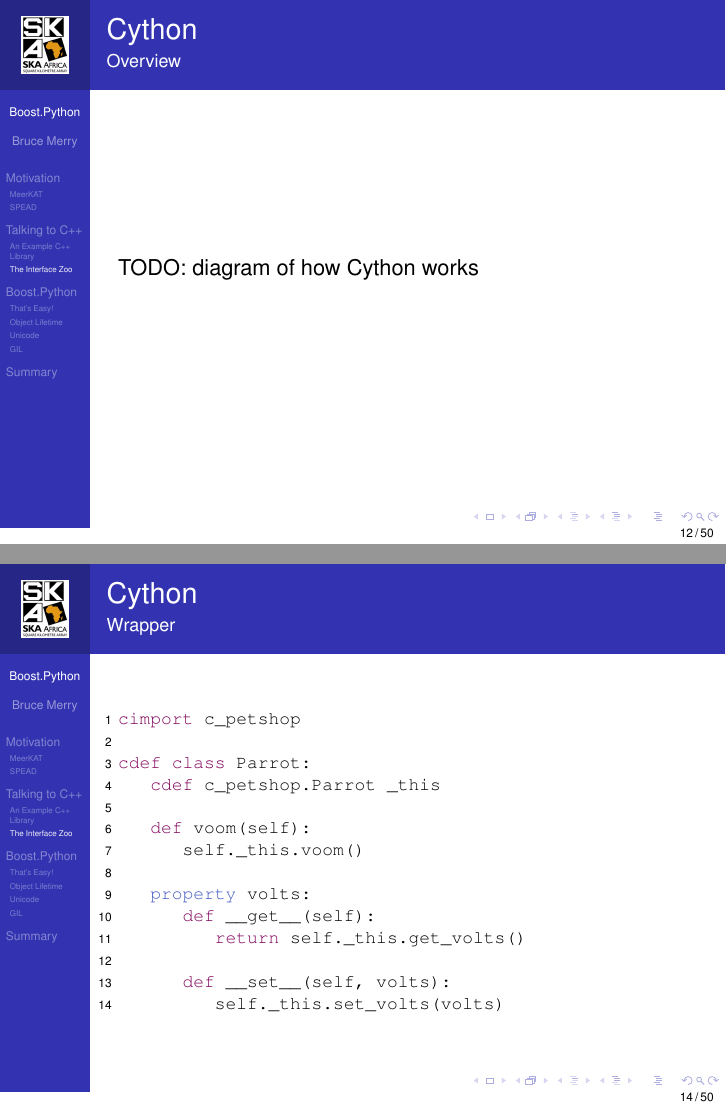
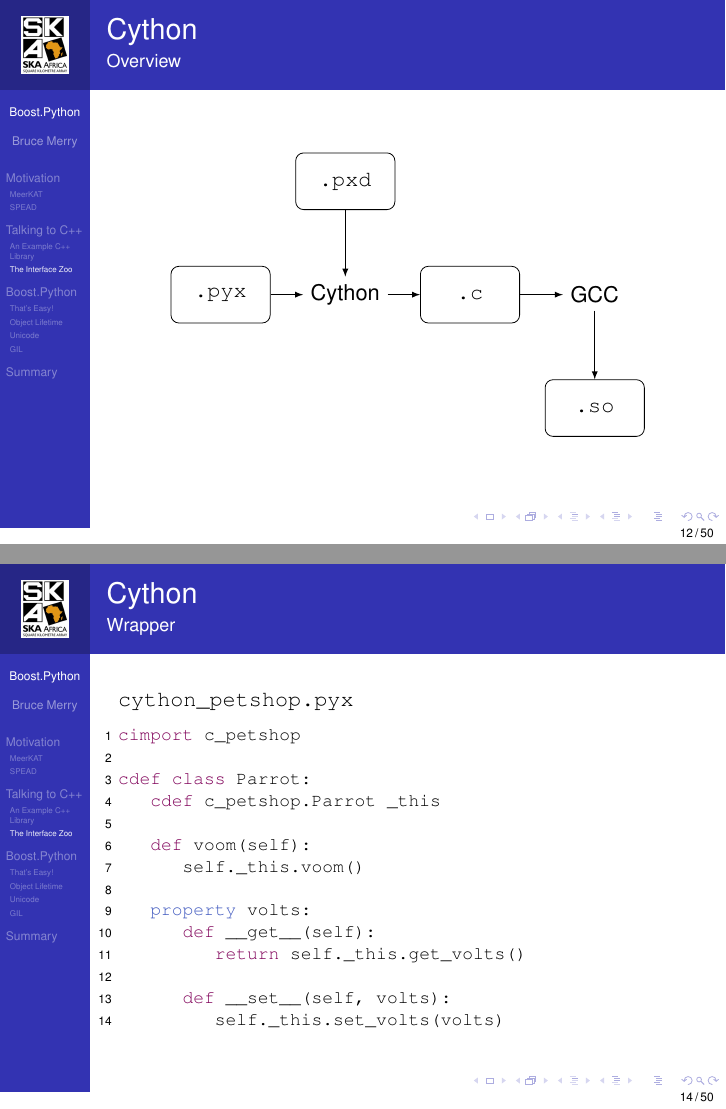
Before and after one commit to bmerry/pyconza2015-bpy, LaTeX slides (bpy-spead.tex): pages 13 and 15 of 60 before the commit and pages 13 and 15 of 62 after it, joined at a grey line. Compiled offline with pdfLaTeX.

Commit message:
More last-minute tweaking

```diff
--- a/bpy-spead.tex
+++ b/bpy-spead.tex
@@ -3,7 +3,7 @@
 {
   \usetheme{Berkeley}
   \setbeamertemplate{footline}[frame number]
-  \setbeamercovered{transparent}
+  %\setbeamercovered{transparent}
 }
 \usepackage[english]{babel}
 \usepackage[latin1]{inputenc}
@@ -249,7 +249,26 @@ PyMODINIT_FUNC PyInit_capi_petshop(void) {
 \end{frame}
 
 \begin{frame}{Cython}{Overview}
-  TODO: diagram of how Cython works
+  \begin{figure}
+    \begin{tikzpicture}[
+      every node/.style={on grid},
+      node distance=2cm and 2.2cm,
+      file/.style={draw, rounded corners, minimum width=1.75cm, minimum height=1cm},
+      >=latex
+    ]
+      \node (cython) {Cython};
+      \node (pyx) [file,left=of cython] {\texttt{.pyx}};
+      \node (pxd) [file,above=of cython] {\texttt{.pxd}};
+      \node (c) [file,right=of cython] {\texttt{.c}};
+      \node (gcc) [right=of c] {GCC};
+      \node (so) [file,below=of gcc] {\texttt{.so}};
+      \draw[->] (pyx) -- (cython);
+      \draw[->] (pxd) -- (cython);
+      \draw[->] (cython) -- (c);
+      \draw[->] (c) -- (gcc);
+      \draw[->] (gcc) -- (so);
+    \end{tikzpicture}
+  \end{figure}
 \end{frame}
 
 \begin{frame}[fragile=singleslide]{Cython}{Definition File}
@@ -263,6 +283,7 @@ cdef extern from "petshop.h" namespace "petshop":
 \end{frame}
 
 \begin{frame}[fragile=singleslide]{Cython}{Wrapper}
+  \texttt{cython_petshop.pyx}
   \begin{lstlisting}[language=cython]
 cimport c_petshop
 
```
Also changed, not shown: bpy-spead.tex (8 more changed lines).
